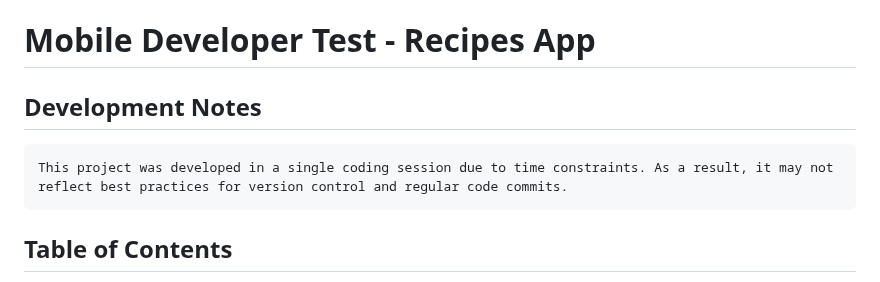
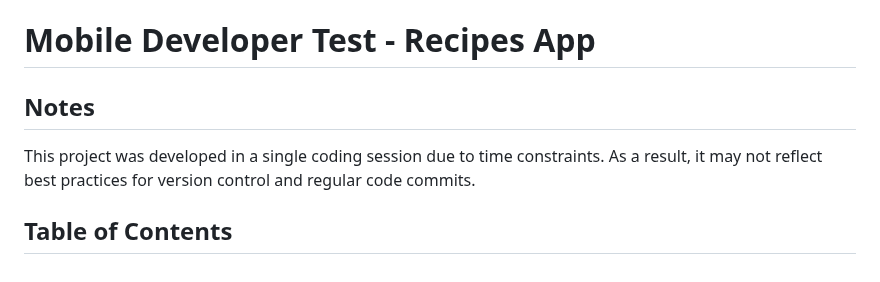
Before and after one commit to ahmedalaagenina2/mobile_developer_test, a Markdown page: README.md, the part around the change. GitHub-like rendering.

Commit message:
[EDIT] ReadMe file to me readable

````diff
--- a/README.md
+++ b/README.md
@@ -1,8 +1,8 @@
 # Mobile Developer Test - Recipes App
-## Development Notes
-```
+## Notes
+
 This project was developed in a single coding session due to time constraints. As a result, it may not reflect best practices for version control and regular code commits.
-```
+
 ## Table of Contents
 
 - [About](#about)
````
